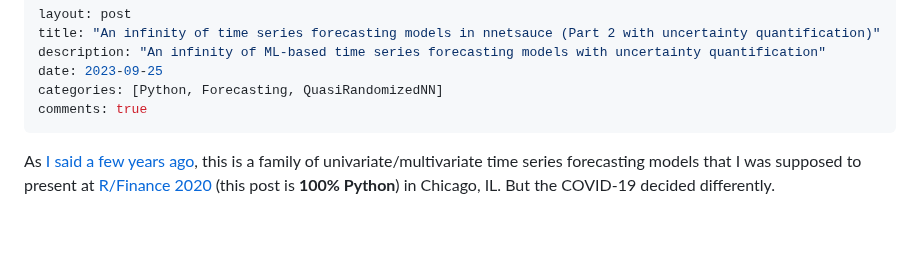
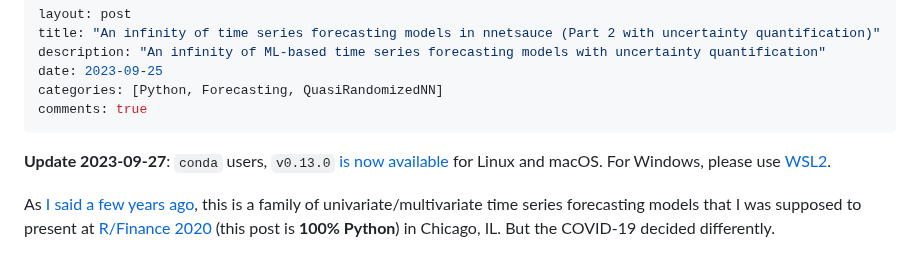
Before and after one commit to thierrymoudiki/thierrymoudiki.github.io, a Markdown page: _posts/2023-09-25-nnetsauce-mts.md, the part around the change. Rendered like a GitHub page; blank space fills up the shorter version.

Commit message:
update for conda users

```diff
--- a/_posts/2023-09-25-nnetsauce-mts.md
+++ b/_posts/2023-09-25-nnetsauce-mts.md
@@ -6,6 +6,8 @@ date: 2023-09-25
 categories: [Python, Forecasting, QuasiRandomizedNN]
 comments: true
 ---
+
+**Update 2023-09-27**: `conda` users, `v0.13.0` [is now available](https://github.com/conda-forge/nnetsauce-feedstock/releases/tag/v0.13.0) for Linux and macOS. For Windows, please use [WSL2](https://t.co/SIS6KsPQ0I).
 
 As [I said a few years ago](https://thierrymoudiki.github.io/blog/2021/03/06/python/r/quasirandomizednn/nnetsauce-mts), this is a family of univariate/multivariate time series forecasting models that I was supposed to present at [R/Finance 2020](https://www.rinfinance.com/) (this post is **100% Python**) in Chicago, IL. But the COVID-19 decided differently.
 
```
